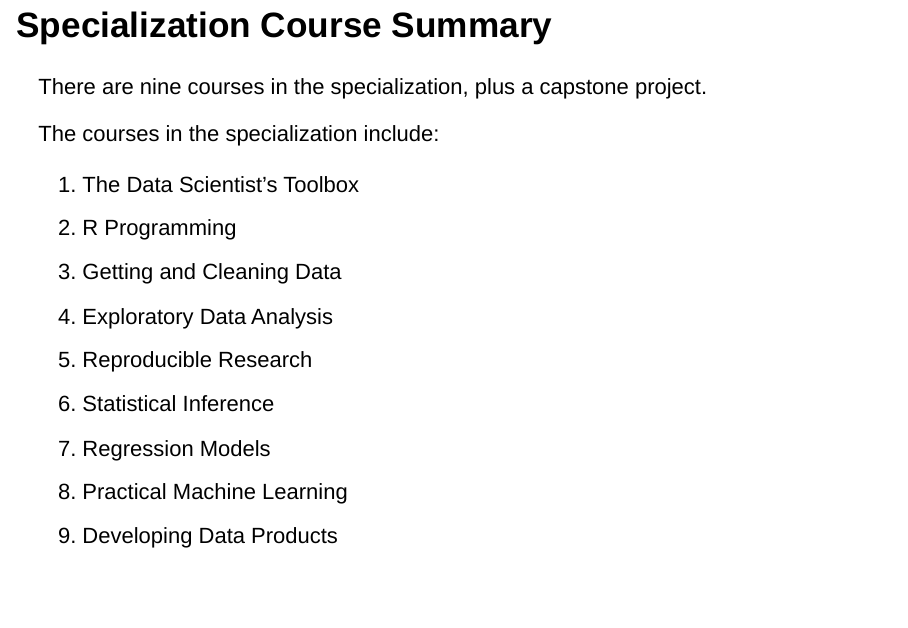
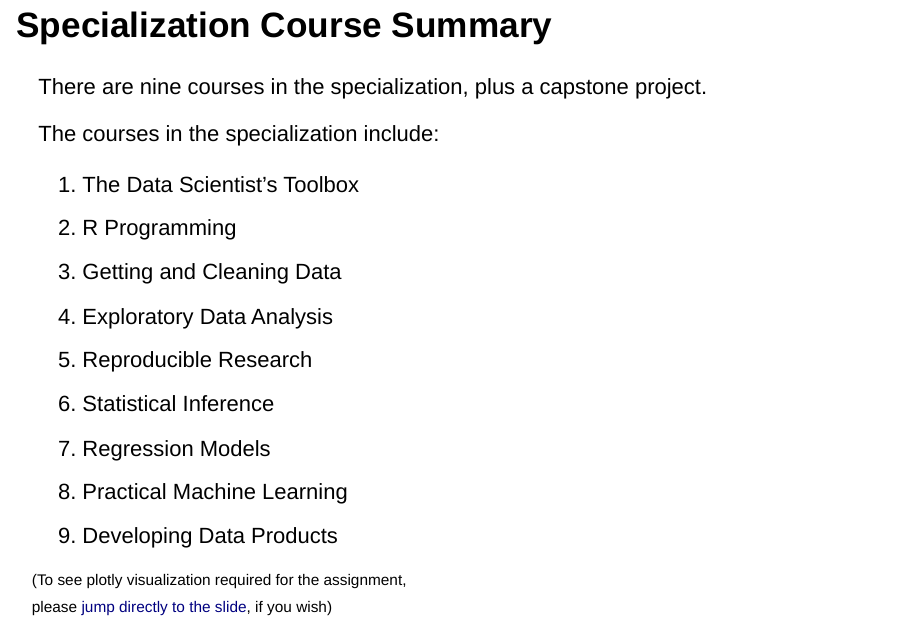
Before and after one commit to Murdocke23/JH_DataSci09_Week3, an R Markdown document (preso.Rmd): page 2 of 15 before the commit and page 2 of 16 after it. Rendered offline with R 4.5, knitr and Pandoc, with nearby package versions.

Commit message:
Updated presentation

```diff
--- a/preso.Rmd
+++ b/preso.Rmd
@@ -26,6 +26,9 @@ The courses in the specialization include:
 0. Practical Machine Learning
 0. Developing Data Products
 
+<div style="width:50%;font-size:0.7em">
+(To see plotly visualization required for the assignment, please [jump directly to the slide](#(13)), if you wish)
+</div>
 
 Instructors
 ========================================================
```
Also changed, not shown: preso.html.
